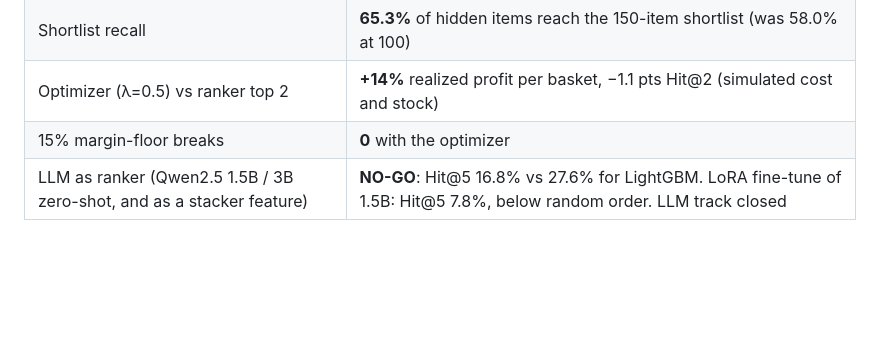
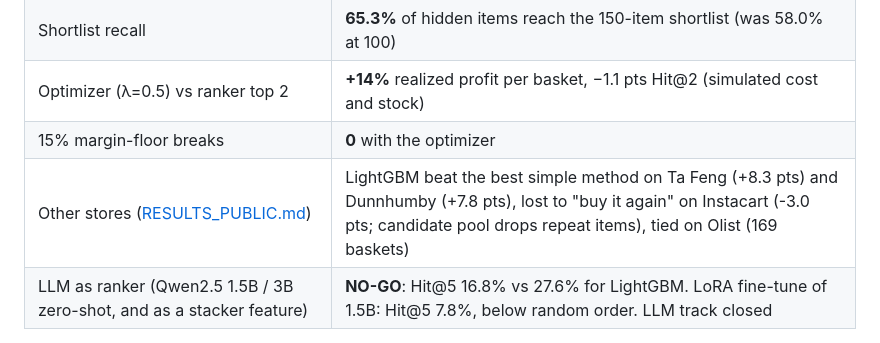
Before and after one commit to Sanskar1724/MarginGraph, a Markdown page: README.md, the part around the change. Rendered like a GitHub page; blank space fills up the shorter version.

Commit message:
RESULTS_PUBLIC.md and README line: LightGBM wins on 2 of 3 public datasets

```diff
--- a/README.md
+++ b/README.md
@@ -34,6 +34,7 @@ MarginGraph recommends add-on products that customers are likely to buy **and**
 | Shortlist recall | **65.3%** of hidden items reach the 150-item shortlist (was 58.0% at 100) |
 | Optimizer (λ=0.5) vs ranker top 2 | **+14%** realized profit per basket, −1.1 pts Hit@2 (simulated cost and stock) |
 | 15% margin-floor breaks | **0** with the optimizer |
+| Other stores ([RESULTS_PUBLIC.md](docs/RESULTS_PUBLIC.md)) | LightGBM beat the best simple method on Ta Feng (+8.3 pts) and Dunnhumby (+7.8 pts), lost to "buy it again" on Instacart (-3.0 pts; candidate pool drops repeat items), tied on Olist (169 baskets) |
 | LLM as ranker (Qwen2.5 1.5B / 3B zero-shot, and as a stacker feature) | **NO-GO**: Hit@5 16.8% vs 27.6% for LightGBM. LoRA fine-tune of 1.5B: Hit@5 7.8%, below random order. LLM track closed |
 
 <p align="center"><img src="docs/assets/results-hit10.svg" alt="Hit@10 on held-out test baskets: LightGBM 38.1%, EASE 31.1%, ItemKNN 22.7%, ALS 17.3%, repeat 13.9%, co-purchase 13.1%, popularity 3.1%" width="100%"></p>
```
Also changed, not shown: docs/RESULTS_PUBLIC.md (added, +36 -0 lines).
